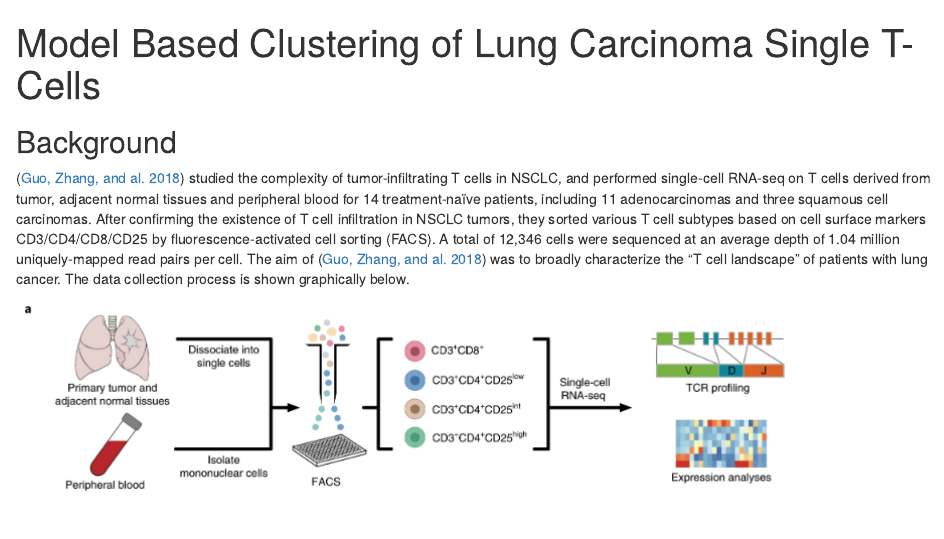
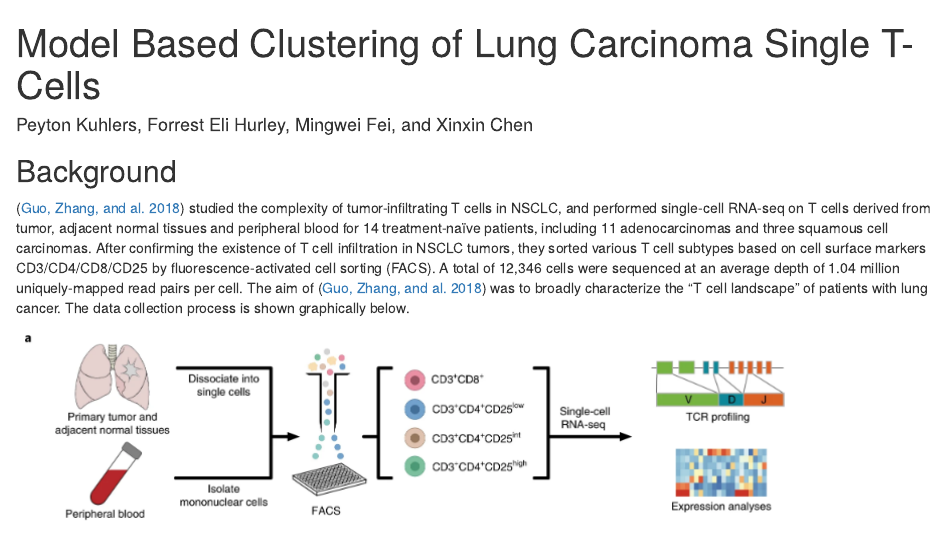
Before and after one commit to ForrestHurley/BIOS784_Orange_Final_Project, an R Markdown document (report.Rmd): the page in a window 1100 px wide, from its top. Rendered offline with R 4.5, knitr and Pandoc, with nearby package versions.

Commit message:
Added our names

```diff
--- a/report.Rmd
+++ b/report.Rmd
@@ -1,5 +1,6 @@
 ---
 title: "Model Based Clustering of Lung Carcinoma Single T-Cells"
+author: "Peyton Kuhlers, Forrest Eli Hurley, Mingwei Fei, and Xinxin Chen"
 output: html_document
 bibliography: refs.bib
 link-citations: true
```
